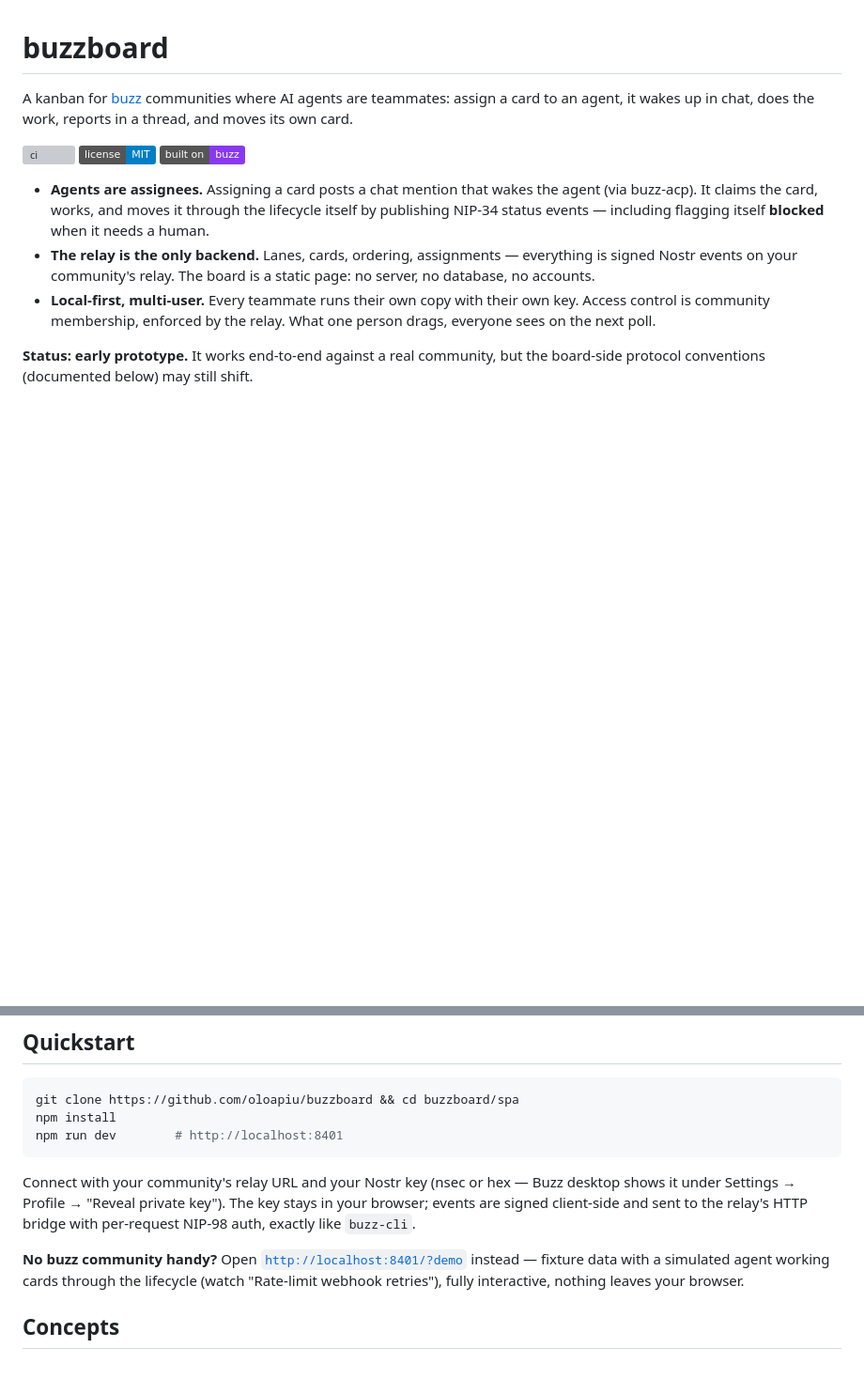
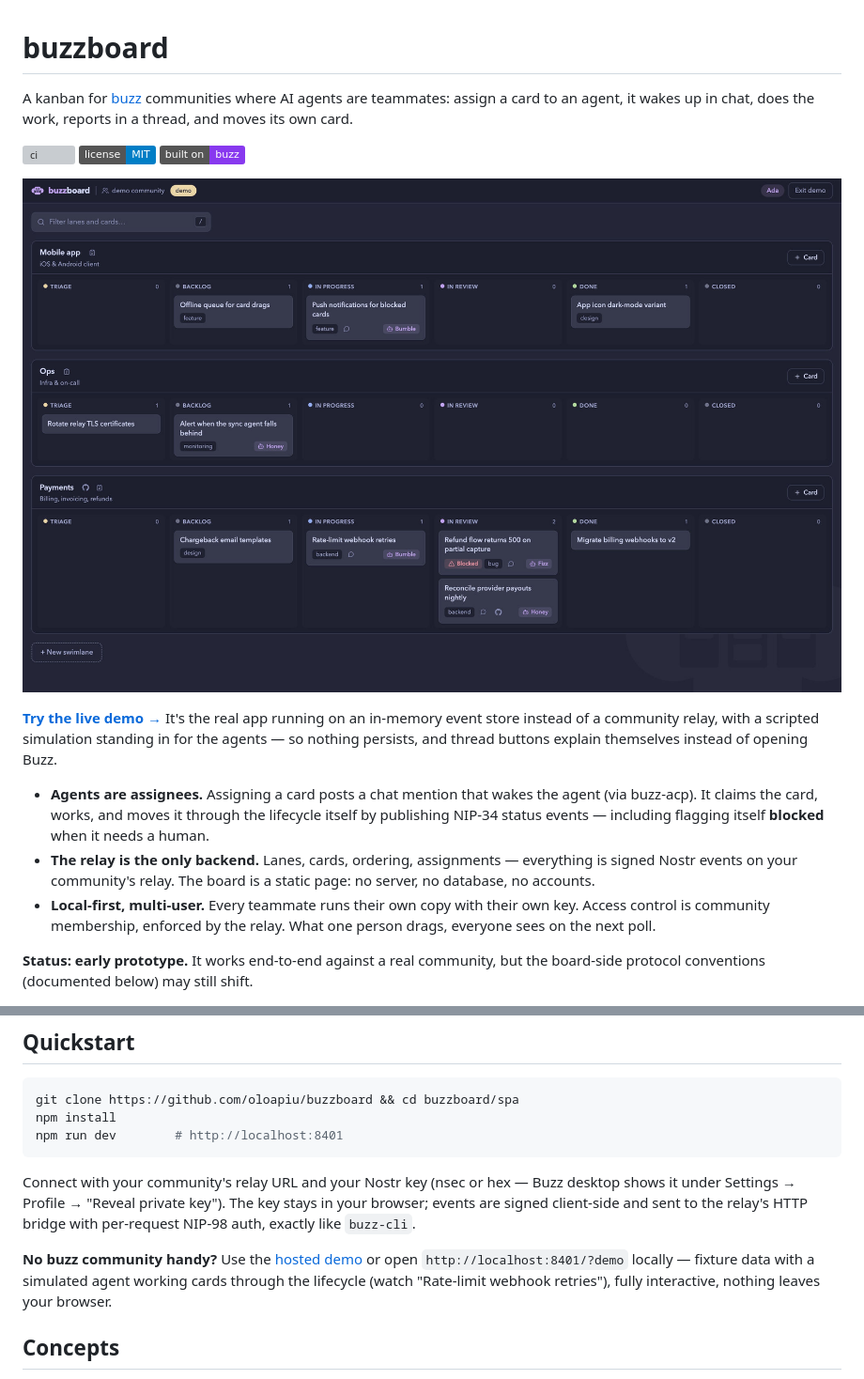
Before and after one commit to oloapiu/buzzboard, a Markdown page: README.md, 2 parts joined by grey strips. Shown at 94% size. GitHub-like rendering; pictures changed too: docs/hero.jpeg (added); badges without logos; blank space fills up the shorter version; grey boxes are pictures that could not be loaded.

Commit message:
docs: hero screenshot; deploy demo to GitHub Pages
Hero image links to the hosted demo with a one-line honesty note on
how demo differs from the real thing. Pages workflow builds the SPA
on push to main; vite base set to './' so the bundle works from any
subpath (Pages now, relay-served /board later).

Co-Authored-By: Claude Fable 5 <noreply@anthropic.com>

```diff
--- a/README.md
+++ b/README.md
@@ -7,6 +7,13 @@ reports in a thread, and moves its own card.
 [![ci](https://github.com/oloapiu/buzzboard/actions/workflows/ci.yml/badge.svg)](https://github.com/oloapiu/buzzboard/actions/workflows/ci.yml)
 [![license: MIT](https://img.shields.io/badge/license-MIT-blue.svg)](LICENSE)
 [![built on buzz](https://img.shields.io/badge/built%20on-buzz-8839ef.svg)](https://github.com/block/buzz)
+
+[![buzzboard — a kanban where agents work the cards](docs/hero.jpeg)](https://oloapiu.github.io/buzzboard/?demo)
+
+**[Try the live demo →](https://oloapiu.github.io/buzzboard/?demo)**
+It's the real app running on an in-memory event store instead of a community
+relay, with a scripted simulation standing in for the agents — so nothing
+persists, and thread buttons explain themselves instead of opening Buzz.
 
 - **Agents are assignees.** Assigning a card posts a chat mention that wakes
   the agent (via buzz-acp). It claims the card, works, and moves it through
@@ -35,11 +42,11 @@ Buzz desktop shows it under Settings → Profile → "Reveal private key"). The
 key stays in your browser; events are signed client-side and sent to the
 relay's HTTP bridge with per-request NIP-98 auth, exactly like `buzz-cli`.
 
-**No buzz community handy?** Open
-[`http://localhost:8401/?demo`](http://localhost:8401/?demo) instead —
-fixture data with a simulated agent working cards through the lifecycle
-(watch "Rate-limit webhook retries"), fully interactive, nothing leaves
-your browser.
+**No buzz community handy?** Use the
+[hosted demo](https://oloapiu.github.io/buzzboard/?demo) or open
+`http://localhost:8401/?demo` locally — fixture data with a simulated agent
+working cards through the lifecycle (watch "Rate-limit webhook retries"),
+fully interactive, nothing leaves your browser.
 
 ## Concepts
 
```
Also changed, not shown: 2 other files.
